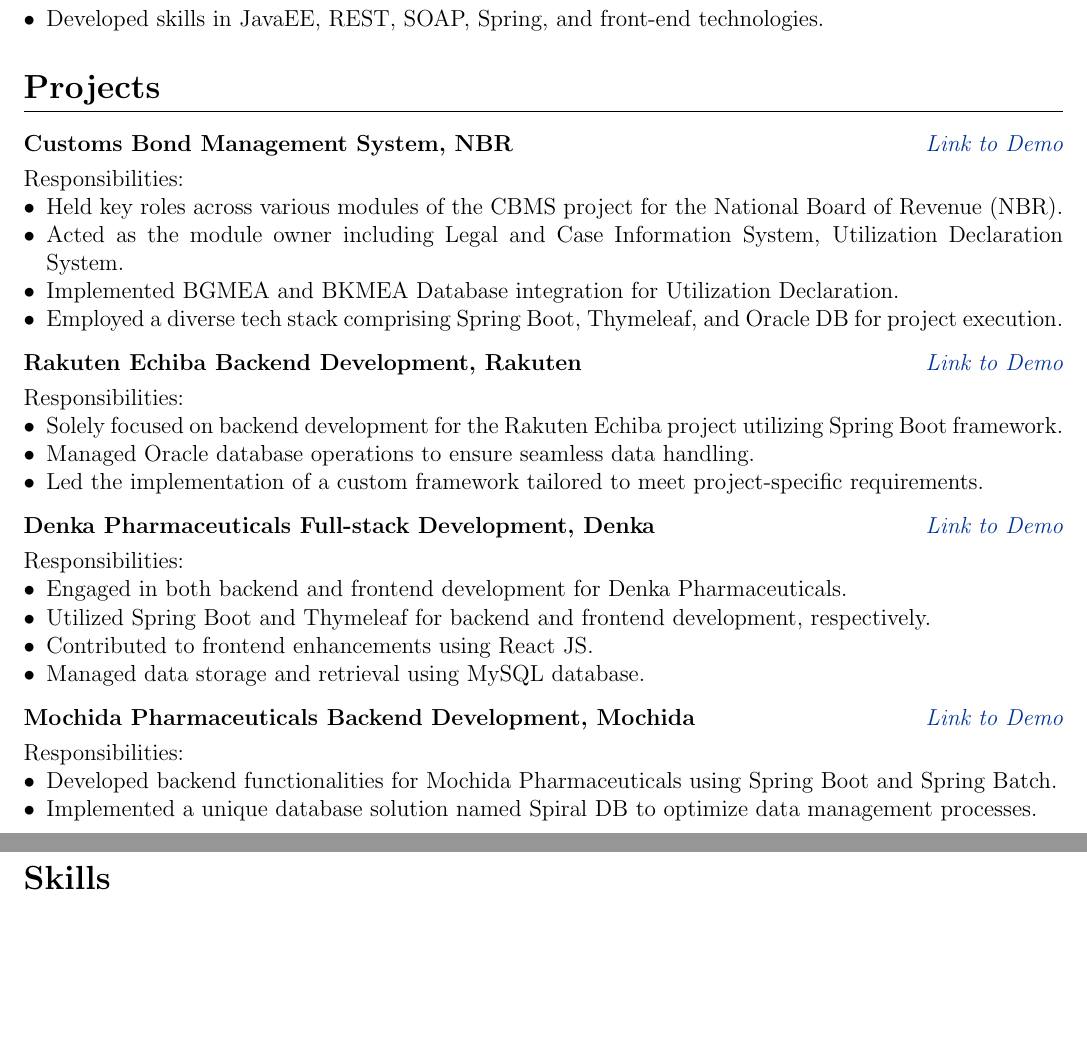
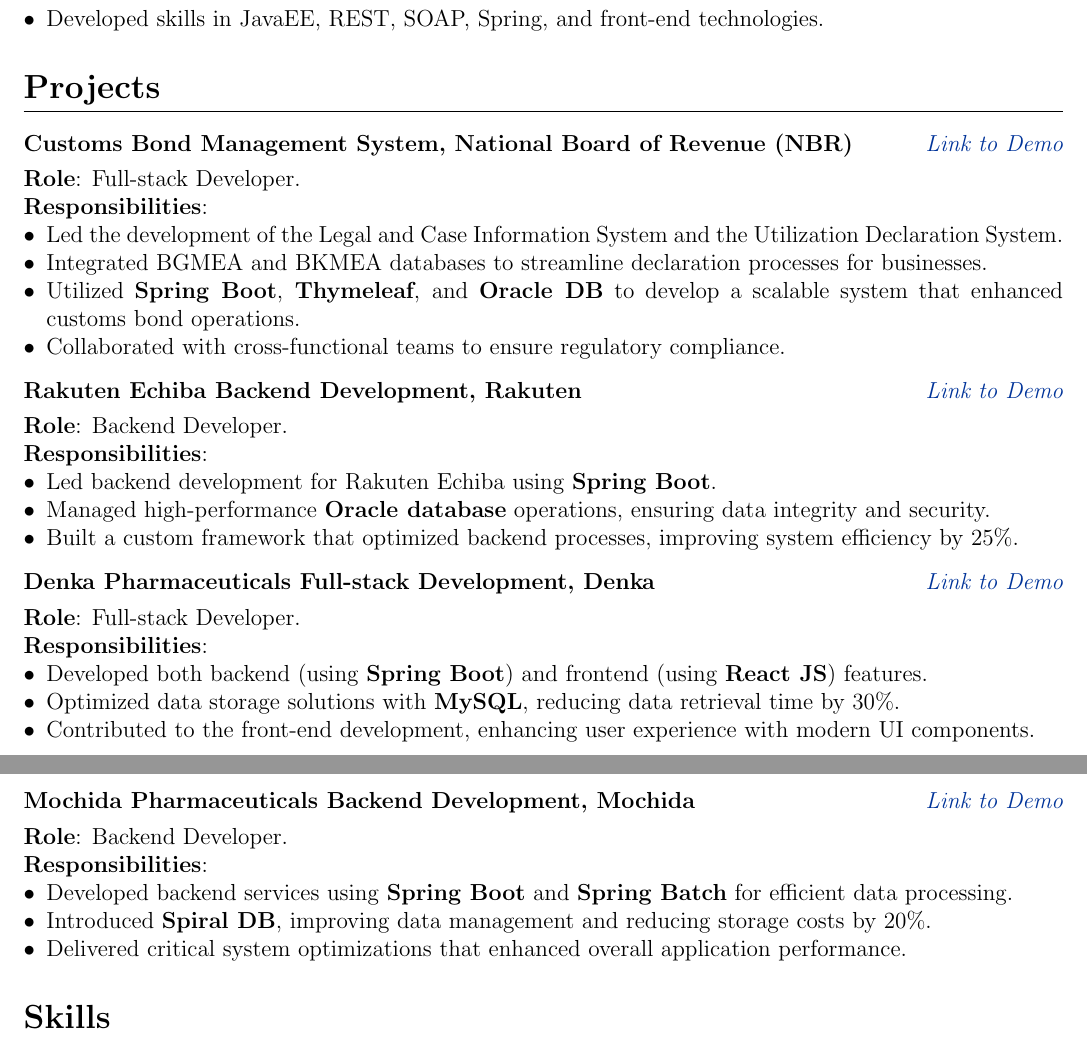
Before and after one commit to mdmosfikurrahman/cv, a LaTeX CV (CV-Md-Mosfikur-Rahman.tex, which reads sections/projects.tex): two parts of pages 3 and 4 of 4, joined at a grey line, cut so that both start at the same text, the shorter picture padded with empty space. Compiled offline with pdfLaTeX.

Commit message:
Update projects.tex

```diff
--- a/sections/projects.tex
+++ b/sections/projects.tex
@@ -1,13 +1,15 @@
 \section{\textbf{Projects}}
+
 \begin{tabularx}{\linewidth}{ @{}l r@{} }
-    \textbf{Customs Bond Management System, NBR} & \hfill \textit{\href{https://cusbond.gov.bd/}{Link to Demo}} \\[3.75pt]
+    \textbf{Customs Bond Management System, National Board of Revenue (NBR)} & \hfill \textit{\href{https://cusbond.gov.bd/}{Link to Demo}} \\[3.75pt]
     \multicolumn{2}{@{}X@{}}{%
-        Responsibilities:
+        \textbf{Role}: Full-stack Developer. \newline
+        \textbf{Responsibilities}:
         \begin{itemize}[leftmargin=*]
-            \item Held key roles across various modules of the CBMS project for the National Board of Revenue (NBR).
-            \item Acted as the module owner including Legal and Case Information System, Utilization Declaration System.
-            \item Implemented BGMEA and BKMEA Database integration for Utilization Declaration.
-            \item Employed a diverse tech stack comprising Spring Boot, Thymeleaf, and Oracle DB for project execution.
+            \item Led the development of the Legal and Case Information System and the Utilization Declaration System.
+            \item Integrated BGMEA and BKMEA databases to streamline declaration processes for businesses.
+            \item Utilized \textbf{Spring Boot}, \textbf{Thymeleaf}, and \textbf{Oracle DB} to develop a scalable system that enhanced customs bond operations.
+            \item Collaborated with cross-functional teams to ensure regulatory compliance.
         \end{itemize}
     }
     \\
@@ -16,11 +18,12 @@
 \begin{tabularx}{\linewidth}{ @{}l r@{} }
     \textbf{Rakuten Echiba Backend Development, Rakuten} & \hfill \textit{\href{https://www.rakuten.co.jp/}{Link to Demo}} \\[3.75pt]
     \multicolumn{2}{@{}X@{}}{%
-        Responsibilities:
+        \textbf{Role}: Backend Developer. \newline
+        \textbf{Responsibilities}:
         \begin{itemize}[leftmargin=*]
-            \item Solely focused on backend development for the Rakuten Echiba project utilizing Spring Boot framework.
-            \item Managed Oracle database operations to ensure seamless data handling.
-            \item Led the implementation of a custom framework tailored to meet project-specific requirements.
+            \item Led backend development for Rakuten Echiba using \textbf{Spring Boot}.
+            \item Managed high-performance \textbf{Oracle database} operations, ensuring data integrity and security.
+            \item Built a custom framework that optimized backend processes, improving system efficiency by 25\%.
         \end{itemize}
     }
     \\
@@ -29,12 +32,12 @@
 \begin{tabularx}{\linewidth}{ @{}l r@{} }
     \textbf{Denka Pharmaceuticals Full-stack Development, Denka} & \hfill \textit{\href{https://www.denka.co.jp/eng/}{Link to Demo}} \\[3.75pt]
     \multicolumn{2}{@{}X@{}}{%
-        Responsibilities:
+        \textbf{Role}: Full-stack Developer. \newline
+        \textbf{Responsibilities}:
         \begin{itemize}[leftmargin=*]
-            \item Engaged in both backend and frontend development for Denka Pharmaceuticals.
-            \item Utilized Spring Boot and Thymeleaf for backend and frontend development, respectively.
-            \item Contributed to frontend enhancements using React JS.
-            \item Managed data storage and retrieval using MySQL database.
+            \item Developed both backend (using \textbf{Spring Boot}) and frontend (using \textbf{React JS}) features.
+            \item Optimized data storage solutions with \textbf{MySQL}, reducing data retrieval time by 30\%.
+            \item Contributed to the front-end development, enhancing user experience with modern UI components.
         \end{itemize}
     }
     \\
@@ -43,10 +46,12 @@
 \begin{tabularx}{\linewidth}{ @{}l r@{} }
     \textbf{Mochida Pharmaceuticals Backend Development, Mochida} & \hfill \textit{\href{https://www.mochida.co.jp/english/}{Link to Demo}} \\[3.75pt]
     \multicolumn{2}{@{}X@{}}{%
-        Responsibilities:
+        \textbf{Role}: Backend Developer. \newline
+        \textbf{Responsibilities}:
         \begin{itemize}[leftmargin=*]
-            \item Developed backend functionalities for Mochida Pharmaceuticals using Spring Boot and Spring Batch.
-            \item Implemented a unique database solution named Spiral DB to optimize data management processes.
+            \item Developed backend services using \textbf{Spring Boot} and \textbf{Spring Batch} for efficient data processing.
+            \item Introduced \textbf{Spiral DB}, improving data management and reducing storage costs by 20\%.
+            \item Delivered critical system optimizations that enhanced overall application performance.
         \end{itemize}
     }
     \\
```
